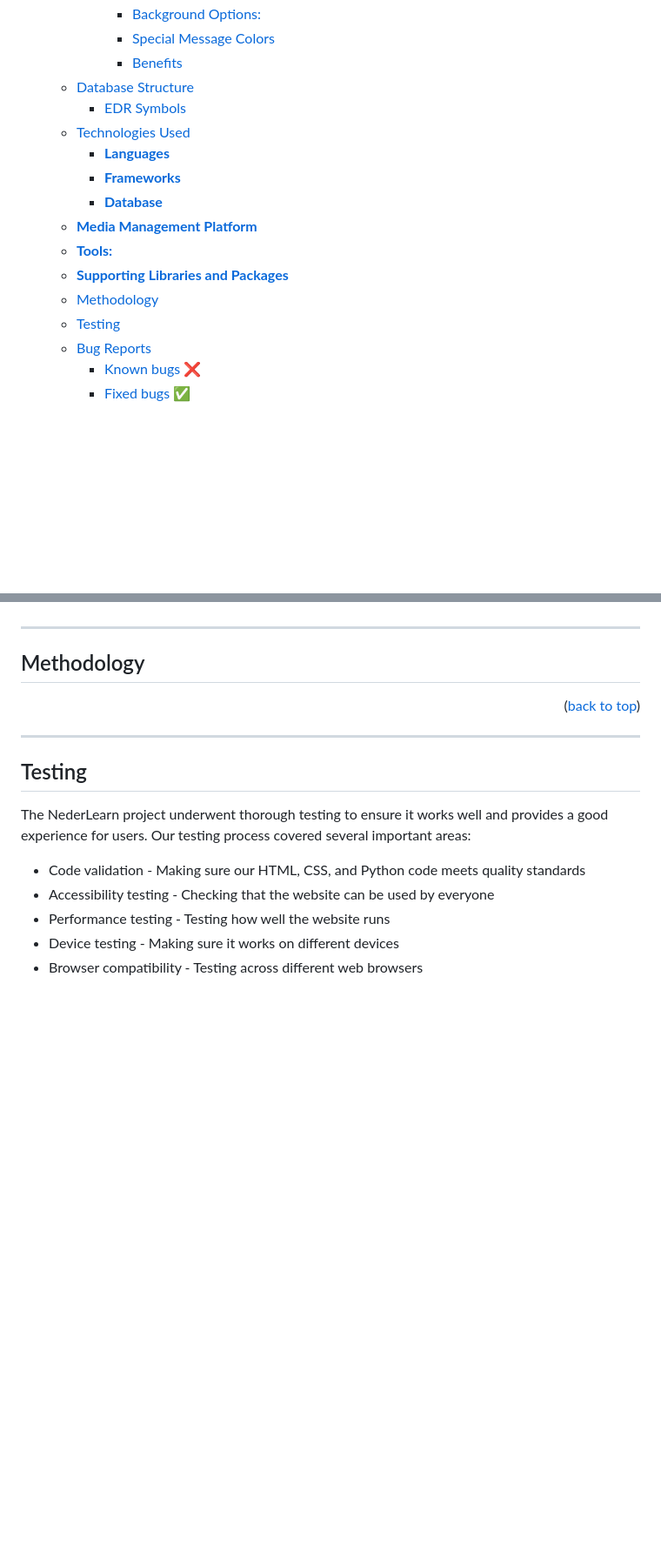
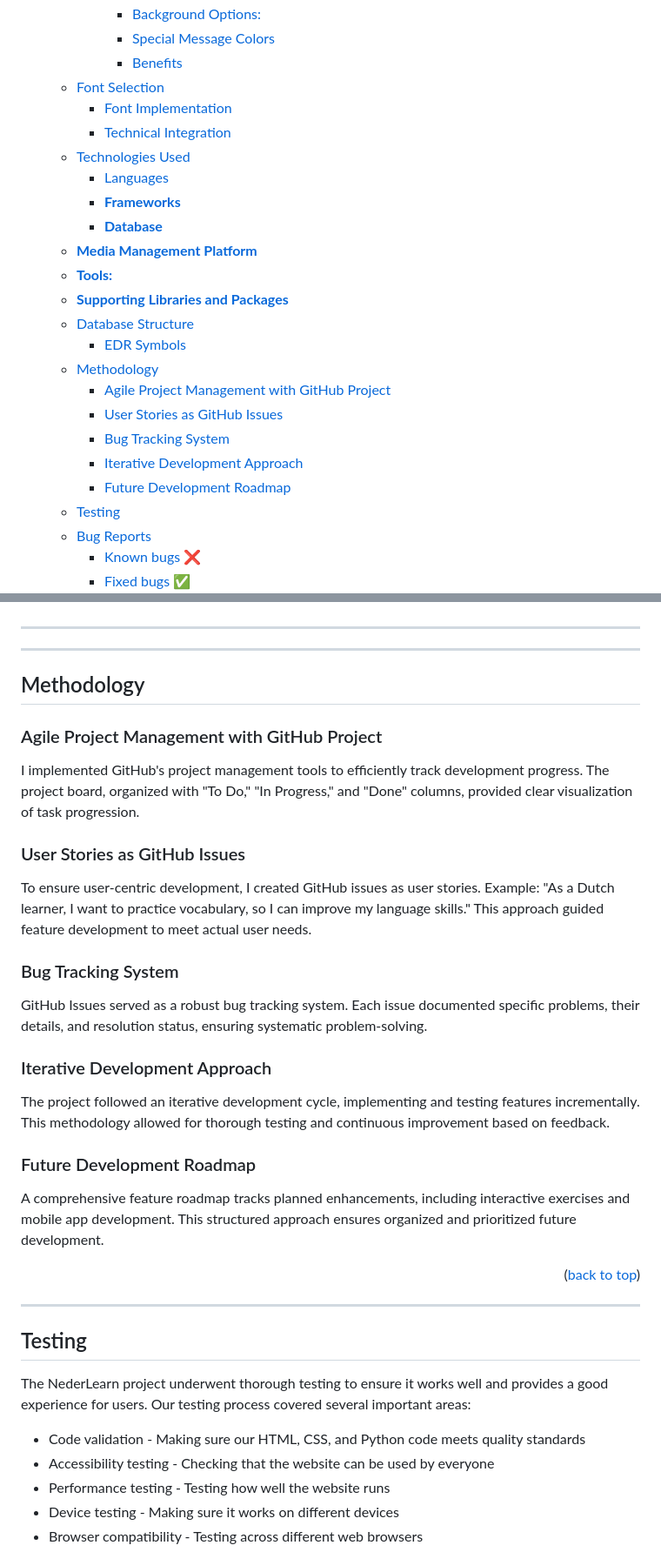
Before and after one commit to Blignaut24/NederLearn_V5, a Markdown page: README.md, 2 parts joined by grey strips. Shown at 87% size. Drawn GitHub-style; blank space fills up the shorter version.

```diff
--- a/README.md
+++ b/README.md
@@ -35,16 +35,24 @@ NederLearn is an exciting companion in your journey to learn the Dutch language
       - [Background Options:](#background-options)
       - [Special Message Colors](#special-message-colors)
       - [Benefits](#benefits)
-  - [Database Structure](#database-structure)
-    - [EDR Symbols](#edr-symbols)
+  - [Font Selection](#font-selection)
+    - [Font Implementation](#font-implementation)
+    - [Technical Integration](#technical-integration)
   - [Technologies Used](#technologies-used)
-    - [**Languages**](#languages)
+    - [Languages](#languages)
     - [**Frameworks**](#frameworks)
     - [**Database**](#database)
   - [**Media Management Platform**](#media-management-platform)
   - [**Tools:**](#tools)
   - [**Supporting Libraries and Packages**](#supporting-libraries-and-packages)
+  - [Database Structure](#database-structure)
+    - [EDR Symbols](#edr-symbols)
   - [Methodology](#methodology)
+    - [Agile Project Management with GitHub Project](#agile-project-management-with-github-project)
+    - [User Stories as GitHub Issues](#user-stories-as-github-issues)
+    - [Bug Tracking System](#bug-tracking-system)
+    - [Iterative Development Approach](#iterative-development-approach)
+    - [Future Development Roadmap](#future-development-roadmap)
   - [Testing](#testing)
   - [Bug Reports](#bug-reports)
     - [Known bugs ❌](#known-bugs-)
@@ -356,6 +392,29 @@ During the planning phase of the NederLearn project, I utilized [**Whimsical**](
+---
+
+
+
 ---
 
 ## Methodology
+### Agile Project Management with GitHub Project
+
+I implemented GitHub's project management tools to efficiently track development progress. The project board, organized with "To Do," "In Progress," and "Done" columns, provided clear visualization of task progression.
+
+### User Stories as GitHub Issues
+
+To ensure user-centric development, I created GitHub issues as user stories. Example: "As a Dutch learner, I want to practice vocabulary, so I can improve my language skills." This approach guided feature development to meet actual user needs.
+
+### Bug Tracking System
+
+GitHub Issues served as a robust bug tracking system. Each issue documented specific problems, their details, and resolution status, ensuring systematic problem-solving.
+
+### Iterative Development Approach
+
+The project followed an iterative development cycle, implementing and testing features incrementally. This methodology allowed for thorough testing and continuous improvement based on feedback.
+
+### Future Development Roadmap
+
+A comprehensive feature roadmap tracks planned enhancements, including interactive exercises and mobile app development. This structured approach ensures organized and prioritized future development.
 
 <p align="right">(<a href="#table-of-content">back to top</a>)</p>
 
```
Also changed, not shown: other parts of README.md (+49 -21 lines).
